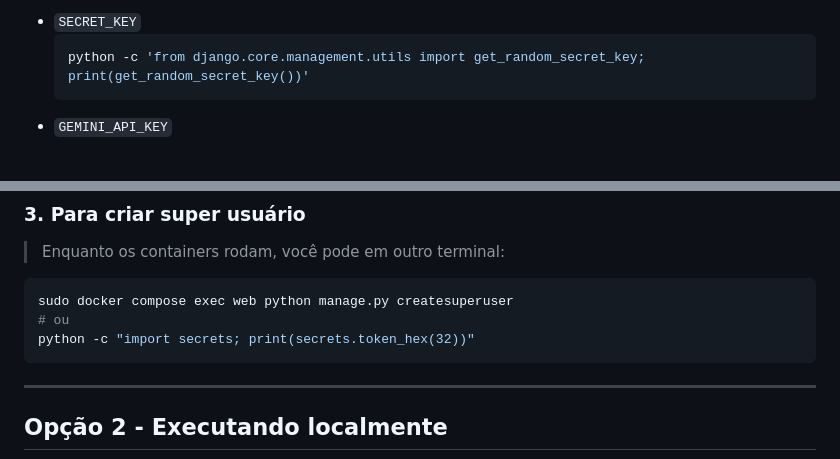
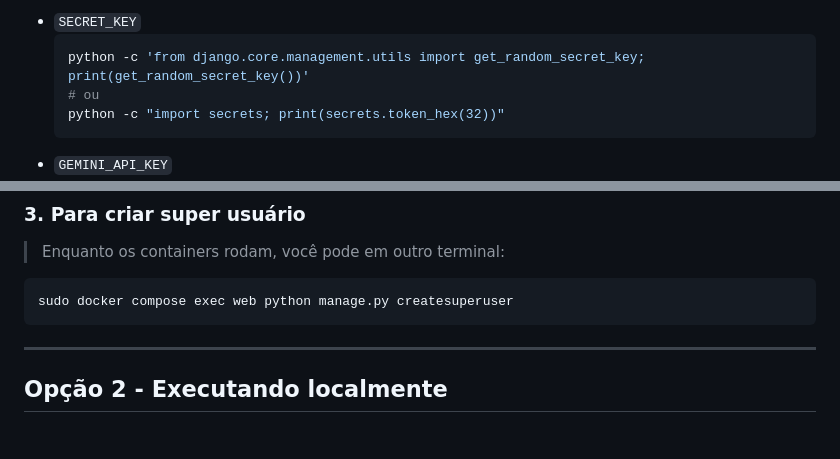
Before and after one commit to dev-poliana-escolar/cade-sistemas-achados-perdidos, a Markdown page: README.md, 2 parts joined by grey strips. Rendered like a GitHub page; blank space fills up the shorter version.

Commit message:
docs(readme): coloca comando no lugar correto

````diff
--- a/README.md
+++ b/README.md
@@ -86,6 +86,8 @@ Configure também:
 - `SECRET_KEY`
     ```bash
     python -c 'from django.core.management.utils import get_random_secret_key; print(get_random_secret_key())'
+    # ou
+    python -c "import secrets; print(secrets.token_hex(32))"
     ```
 - `GEMINI_API_KEY`
 - Credenciais do SUAP:
@@ -125,8 +127,6 @@ sudo docker compose down
 > Enquanto os containers rodam, você pode em outro terminal:
 ```bash
 sudo docker compose exec web python manage.py createsuperuser
-# ou
-python -c "import secrets; print(secrets.token_hex(32))"
 ```
 
 ---
````
